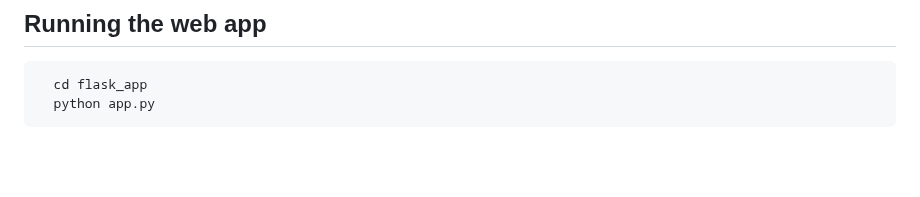
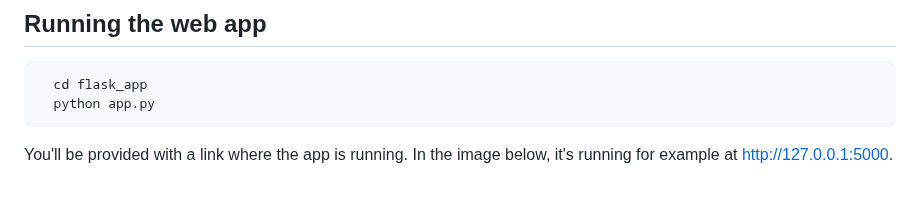
Before and after one commit to RitthujaKandasamy/Sign_language, a Markdown page: README.md, the part around the change. Drawn GitHub-style; blank space fills up the shorter version.

```diff
--- a/README.md
+++ b/README.md
@@ -65,3 +65,5 @@ For training the model, simply run the entire file `train.ipynb`. If you change
 
       cd flask_app
       python app.py
+
+You'll be provided with a link where the app is running. In the image below, it's running for example at http://127.0.0.1:5000.
```
